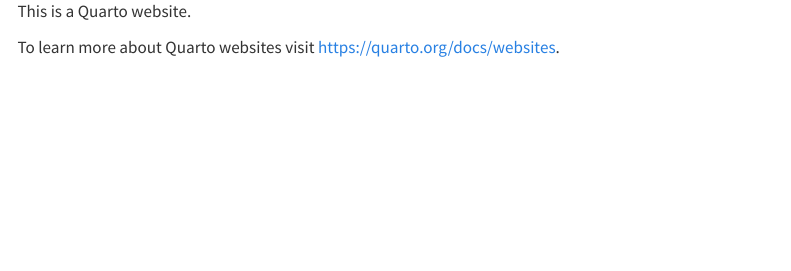
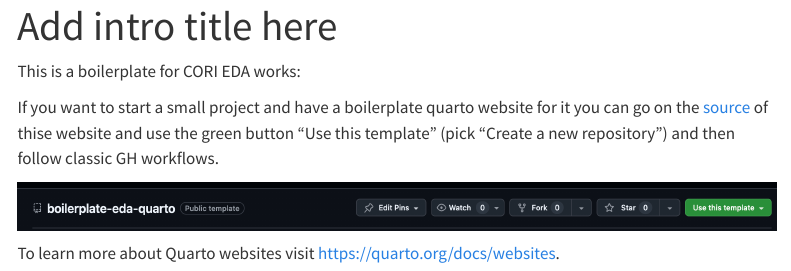
Before and after one commit to ruralinnovation/boilerplate-eda-quarto, a Quarto document (index.qmd): the page in a window 1100 px wide, from 80 px down before the commit and from 20 px down after it. Rendered offline with R 4.5, knitr and Pandoc in place of Quarto, with nearby package versions; menus at the side of the page are left out.

Commit message:
improve gitignore and provide tips

```diff
--- a/_quarto.yml
+++ b/_quarto.yml
@@ -2,7 +2,7 @@
   type: website
 
 website:
-  title: "."
+  title: "my title"
   navbar:
     left:
       - href: index.qmd
--- a/index.qmd
+++ b/index.qmd
@@ -1,7 +1,11 @@
 ---
-title: "."
+title: "Add intro title here"
 ---
 
-This is a Quarto website.
+This is a boilerplate for CORI EDA works:
+
+If you want to start a small project and have a boilerplate quarto website for it you can go on the [source](https://github.com/ruralinnovation/boilerplate-eda-quarto) of thise website  and use the green button "Use this template" (pick "Create a new repository") and then follow classic GH workflows.
+
+![](use_template.png)
 
 To learn more about Quarto websites visit <https://quarto.org/docs/websites>.
```
Also changed, not shown: use_template.png (added), 1 other file.
